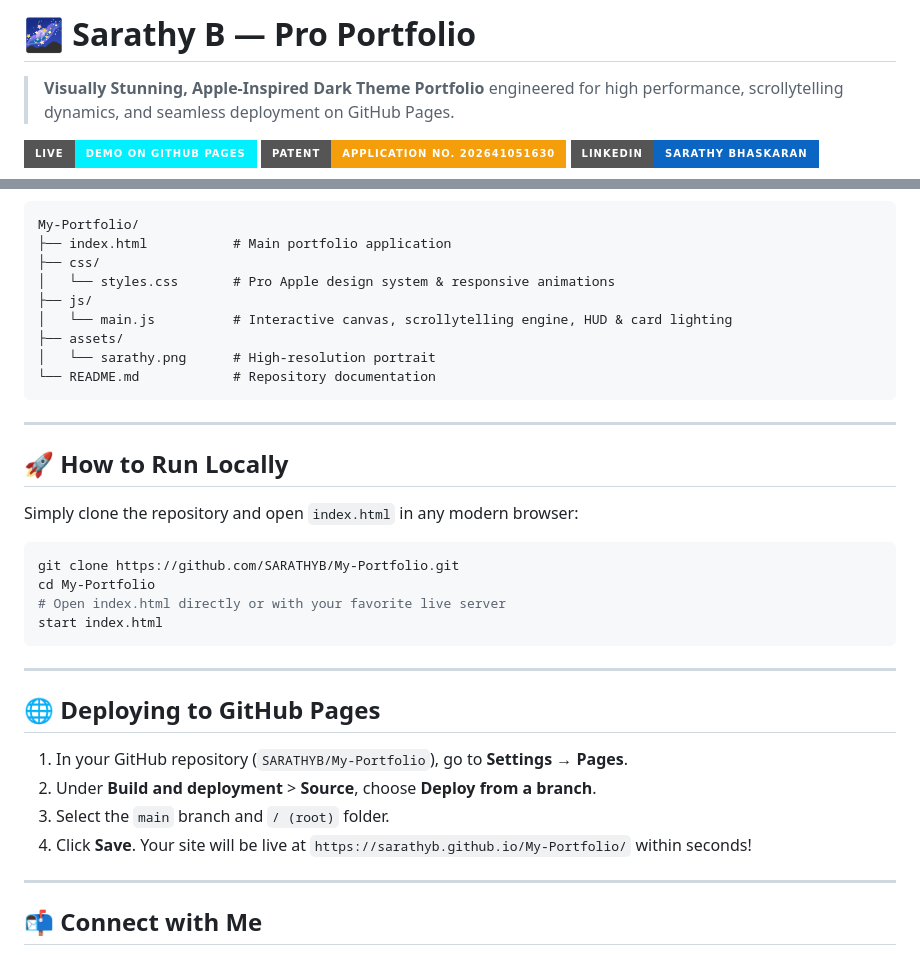
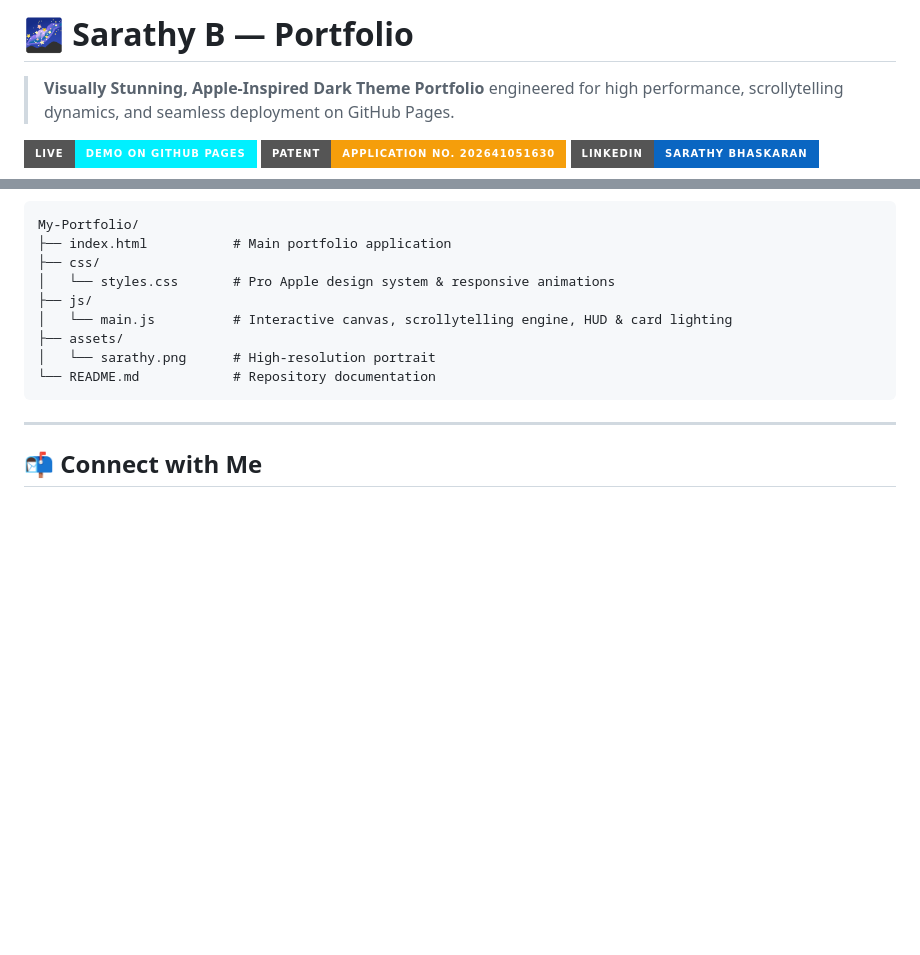
Before and after one commit to SARATHYB/My-Portfolio, a Markdown page: README.md, 2 parts joined by grey strips. Drawn GitHub-style; badges without logos; blank space fills up the shorter version.

````diff
--- a/README.md
+++ b/README.md
@@ -1,4 +1,4 @@
-# 🌌 Sarathy B — Pro Portfolio
+# 🌌 Sarathy B — Portfolio
 
 > **Visually Stunning, Apple-Inspired Dark Theme Portfolio** engineered for high performance, scrollytelling dynamics, and seamless deployment on GitHub Pages.
 
@@ -59,28 +59,6 @@ My-Portfolio/
 
 ---
 
-## 🚀 How to Run Locally
-
-Simply clone the repository and open `index.html` in any modern browser:
-
-```bash
-git clone https://github.com/SARATHYB/My-Portfolio.git
-cd My-Portfolio
-# Open index.html directly or with your favorite live server
-start index.html
-```
-
----
-
-## 🌐 Deploying to GitHub Pages
-
-1. In your GitHub repository (`SARATHYB/My-Portfolio`), go to **Settings** → **Pages**.
-2. Under **Build and deployment** > **Source**, choose **Deploy from a branch**.
-3. Select the `main` branch and `/ (root)` folder.
-4. Click **Save**. Your site will be live at `https://sarathyb.github.io/My-Portfolio/` within seconds!
-
----
-
 ## 📬 Connect with Me
 
 - **Email**: [bsarathy303@gmail.com](mailto:bsarathy303@gmail.com)
````
